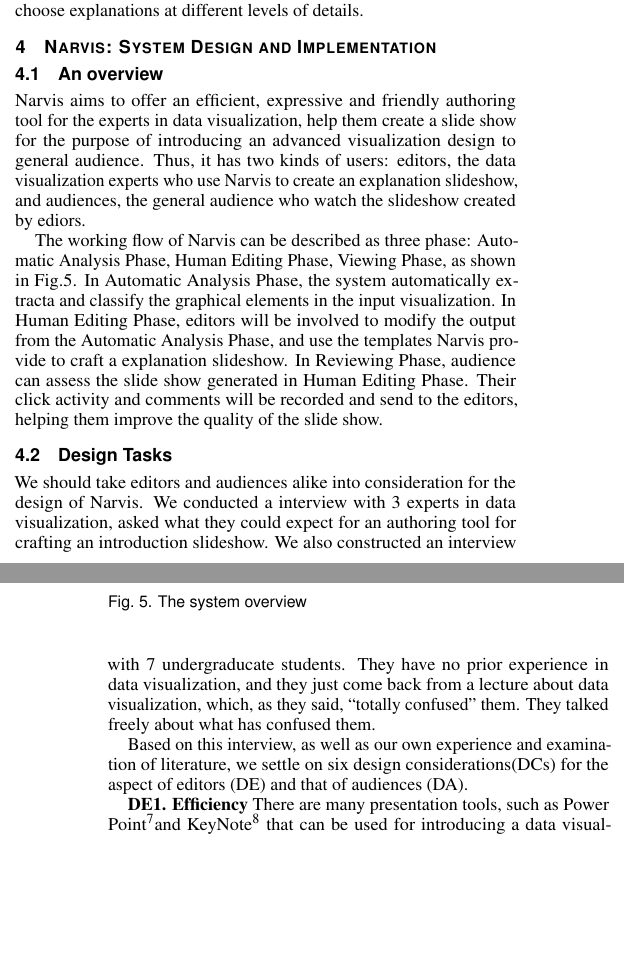
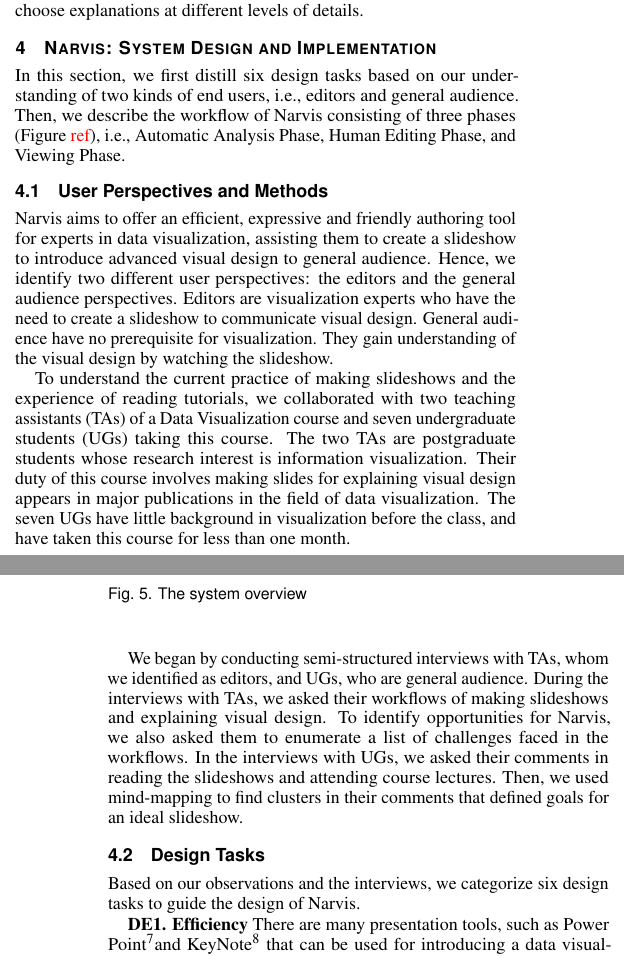
Before and after one commit to wangqianwen0418/Narvis_writing, a LaTeX document (narvis-explain-advanced/template.tex, which reads narvis-explain-advanced/system.tex): two parts of the columns of pages 4 and 5 of 8 before the commit and two parts of the columns of pages 4 and 5 of 9 after it, joined at a grey line, cut so that both start at the same text, the shorter picture padded with empty space. Compiled offline with pdfLaTeX.

Commit message:
rewrite section 4.1

```diff
--- a/narvis-explain-advanced/system.tex
+++ b/narvis-explain-advanced/system.tex
@@ -1,12 +1,13 @@
 
 \section{Narvis: System Design and Implementation}
-\subsection{An overview}
 
-Narvis aims to offer an efficient, expressive and friendly authoring tool for the experts in data visualization, help them create a slide show for the purpose of introducing an advanced visualization design to general audience.  Thus, it has two kinds of users: editors, the data visualization experts who use Narvis to create an explanation slideshow, and audiences, the general audience who watch the slideshow created by ediors.
+% Thus, it has two kinds of users: editors, the data visualization experts who use Narvis to create an explanation slideshow, and audiences, the general audience who watch the slideshow created by ediors.
 
-The working flow of Narvis can be described as three phase: Automatic Analysis Phase, Human Editing Phase, Viewing Phase, as shown in Fig.5. In Automatic Analysis Phase, the system automatically extracta and classify the graphical elements in the input visualization.
-In Human Editing Phase, editors will be involved to modify the output from the Automatic Analysis Phase, and use the templates Narvis provide to craft a explanation slideshow.
-In Reviewing Phase, audience can assess the slide show generated in Human Editing Phase. Their click activity and comments will be recorded and send to the editors, helping them improve the quality of the slide show.
+In this section, we first distill six design tasks based on our understanding of two kinds of end users, i.e., editors and general audience. Then, we describe the workflow of Narvis consisting of three phases (Figure \siwei{ref}), i.e., Automatic Analysis Phase, Human Editing Phase, and Viewing Phase.
+
+% The workflow of Narvis includes three phases (Figure \siwei{ref}):  In Automatic Analysis Phase, the system accepts the input visualization, extracts graphical elements and classifies them into groups for further edit.
+% In Human Editing Phase, editors will be involved to modify the output from the Automatic Analysis Phase, and use the templates Narvis provide to craft a explanation slideshow.
+% In Reviewing Phase, audience can assess the slide show generated in Human Editing Phase. Their click activity and comments will be recorded and send to the editors, helping them improve the quality of the slide show.
 
 \begin{figure}
  \centering % avoid the use of \begin{center}...\end{center} and use \centering instead (more compact)
@@ -15,13 +16,29 @@ In Reviewing Phase, audience can assess the slide show generated in Human Editin
  \label{fig:overview}
 \end{figure}
 
-\subsection{Design Tasks}
-We should take editors and audiences alike into consideration for the design of Narvis. We conducted a interview with 3 experts in data visualization, asked what they could expect for an authoring tool for crafting an introduction slideshow.
-We also constructed an interview with 7 undergraducate students. They have no prior experience in data visualization, and they just come back from a lecture about data visualization, which, as they said, ``totally confused'' them. They talked freely about what has confused them.
+\subsection{User Perspectives and Methods}
+
+Narvis aims to offer an efficient, expressive and friendly authoring tool for experts in data visualization, assisting them to create a slideshow to introduce advanced visual design to general audience.
+Hence, we identify two different user perspectives: the editors and the general audience perspectives. Editors are visualization experts who have the need to create a slideshow to communicate visual design. General audience have no prerequisite for visualization. They gain understanding of the visual design by watching the slideshow.
+
+To understand the current practice of making slideshows and the experience of reading tutorials, we collaborated with two teaching assistants (TAs) of a Data Visualization course and seven undergraduate students (UGs) taking this course. The two TAs are postgraduate students whose research interest is information visualization. Their duty of this course involves making slides for explaining visual design appears in major publications in the field of data visualization. The seven UGs have little background in visualization before the class, and have taken this course for less than one month.
+
+We began by conducting semi-structured interviews with TAs, whom we identified as editors, and UGs, who are general audience. During the interviews with TAs, we asked their workflows of making slideshows and explaining visual design. To identify opportunities for Narvis, we also asked them to enumerate a list of challenges faced in the workflows. In the interviews with UGs, we asked their comments in reading the slideshows and attending course lectures. Then, we used mind-mapping to find clusters in their comments that defined goals for an ideal slideshow.
+
+
+% two editors and seven general audience, respectively. Both interviews are semi-structured.
+
+% We should take editors and audiences alike into consideration for the design of Narvis. We conducted a interview with 3 experts in data visualization, asked what they could expect for an authoring tool for crafting an introduction slideshow.
+% We also constructed an interview with 7 undergraducate students. They have no prior experience in data visualization, and they just come back from a lecture about data visualization, which, as they said, ``totally confused'' them. They talked freely about what has confused them.
 %It is interesting that there are some overlap between the requirements from editors and that from audience. For example, they both require slide
 
 
-Based on this interview, as well as  our own experience and examination of literature, we settle on six design considerations(DCs) for the aspect of editors (DE) and that of audiences (DA).
+% Based on this interview, as well as  our own experience and examination of literature, we settle on six design considerations(DCs) for the aspect of editors (DE) and that of audiences (DA).
+
+\subsection{Design Tasks}
+Based on our observations and the interviews, we categorize six design tasks to guide the design of Narvis.
+
+
 %Our premise is that the editor is familiar with a visualization design but unclear how to educate his audiences in an efficient way. Since the background of the audiences cannot be guaranteed, we assume they all have no prior knowledge in data visualization.
 
 \textbf{DE1. Efficiency}
```
Also changed, not shown: narvis-explain-advanced/template.bbl, narvis-explain-advanced/template.pdf, 11 other files.
